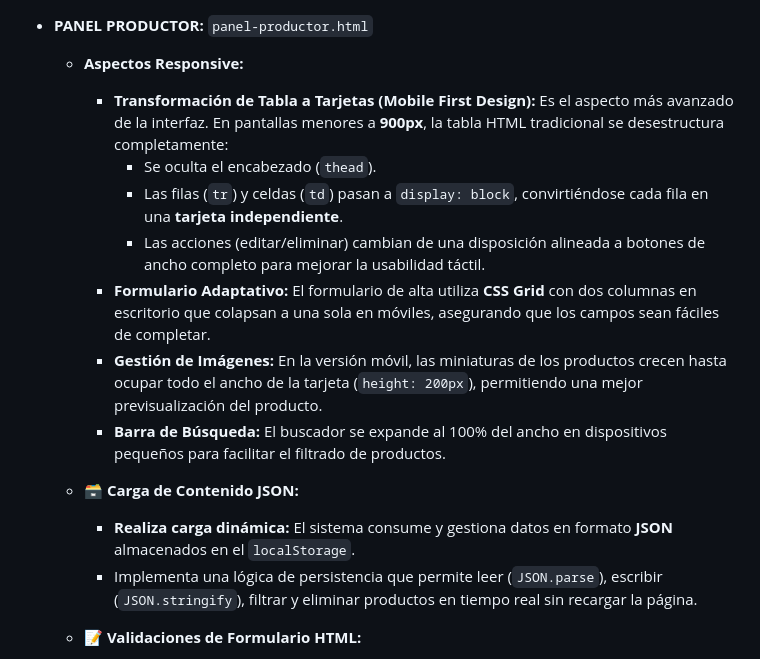
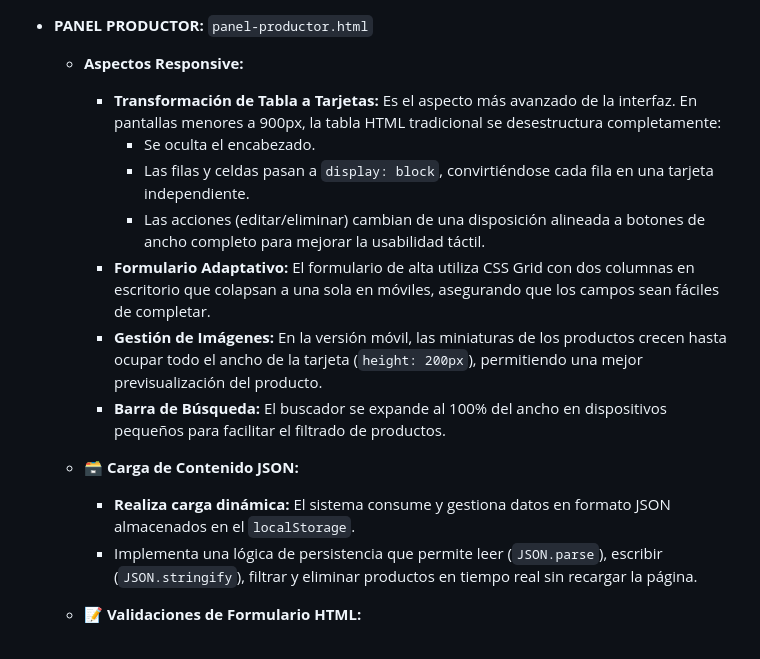
Before and after one commit to jorsubaez/EcoMarket_Angular, a Markdown page: README.md, the part around one of its changes. Rendered like a GitHub page.

```diff
--- a/README.md
+++ b/README.md
@@ -129,16 +129,16 @@ A continuación se detallan las páginas que componen la aplicación junto a los
 
 * **PANEL PRODUCTOR:** `panel-productor.html`
    * **Aspectos Responsive:**
-      * **Transformación de Tabla a Tarjetas (Mobile First Design):** Es el aspecto más avanzado de la interfaz. En pantallas menores a **900px**, la tabla HTML tradicional se desestructura completamente:
-         * Se oculta el encabezado (`thead`).
-         * Las filas (`tr`) y celdas (`td`) pasan a `display: block`, convirtiéndose cada fila en una **tarjeta independiente**.
+      * **Transformación de Tabla a Tarjetas:** Es el aspecto más avanzado de la interfaz. En pantallas menores a 900px, la tabla HTML tradicional se desestructura completamente:
+         * Se oculta el encabezado.
+         * Las filas y celdas pasan a `display: block`, convirtiéndose cada fila en una tarjeta independiente.
          * Las acciones (editar/eliminar) cambian de una disposición alineada a botones de ancho completo para mejorar la usabilidad táctil.
-      * **Formulario Adaptativo:** El formulario de alta utiliza **CSS Grid** con dos columnas en escritorio que colapsan a una sola en móviles, asegurando que los campos sean fáciles de completar.
+      * **Formulario Adaptativo:** El formulario de alta utiliza CSS Grid con dos columnas en escritorio que colapsan a una sola en móviles, asegurando que los campos sean fáciles de completar.
       * **Gestión de Imágenes:** En la versión móvil, las miniaturas de los productos crecen hasta ocupar todo el ancho de la tarjeta (`height: 200px`), permitiendo una mejor previsualización del producto.
       * **Barra de Búsqueda:** El buscador se expande al 100% del ancho en dispositivos pequeños para facilitar el filtrado de productos.
 
    * 🗃️ **Carga de Contenido JSON:**
-      * **Realiza carga dinámica:** El sistema consume y gestiona datos en formato **JSON** almacenados en el `localStorage`.
+      * **Realiza carga dinámica:** El sistema consume y gestiona datos en formato JSON almacenados en el `localStorage`.
       * Implementa una lógica de persistencia que permite leer (`JSON.parse`), escribir (`JSON.stringify`), filtrar y eliminar productos en tiempo real sin recargar la página.
 
    * 📝 **Validaciones de Formulario HTML:**
```
Also changed, not shown: other parts of README.md (+23 -24 lines).
